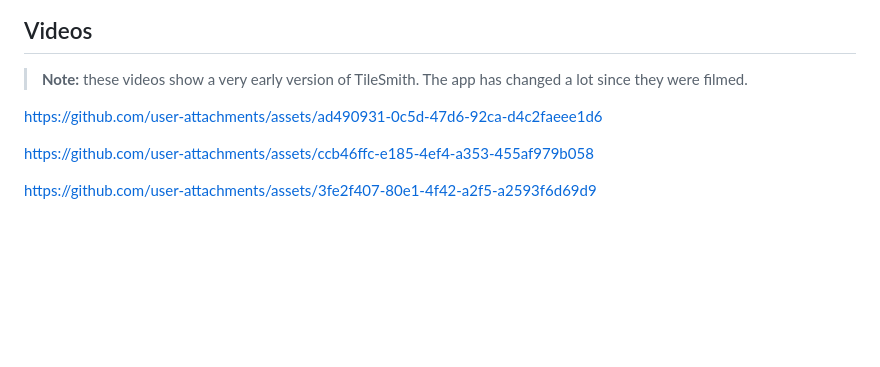
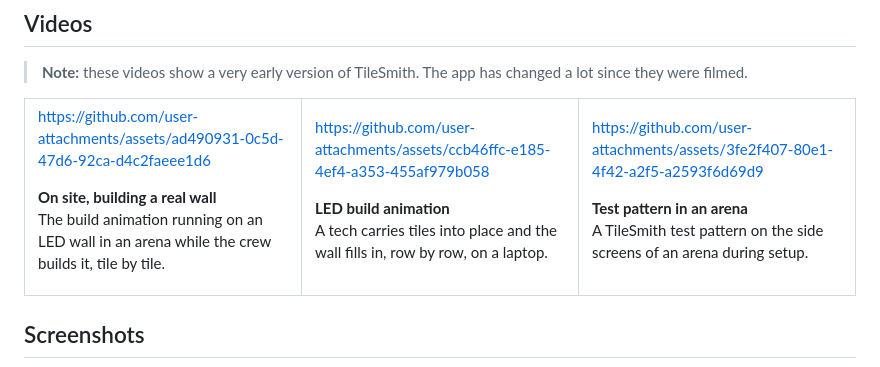
Before and after one commit to kingof9x/TileSmith, a Markdown page: README.md, the part around one of its changes. Rendered like a GitHub page; blank space fills up the shorter version.

Commit message:
Put the README videos in a table with descriptions (#2)
Claude-Session: https://claude.ai/code/session_01RqGqjWozg2k78LEumTLMDg

Co-authored-by: Claude <noreply@anthropic.com>

```diff
--- a/README.md
+++ b/README.md
@@ -14,4 +14,5 @@ Pre production software for LED walls. Engineering specs, cable labels, pixel ma
 
 https://github.com/user-attachments/assets/ad490931-0c5d-47d6-92ca-d4c2faeee1d6
 
+<b>On site, building a real wall</b><br>The build animation running on an LED wall in an arena while the crew builds it, tile by tile.
 
```
Also changed, not shown: other parts of README.md (+12 -7 lines).
